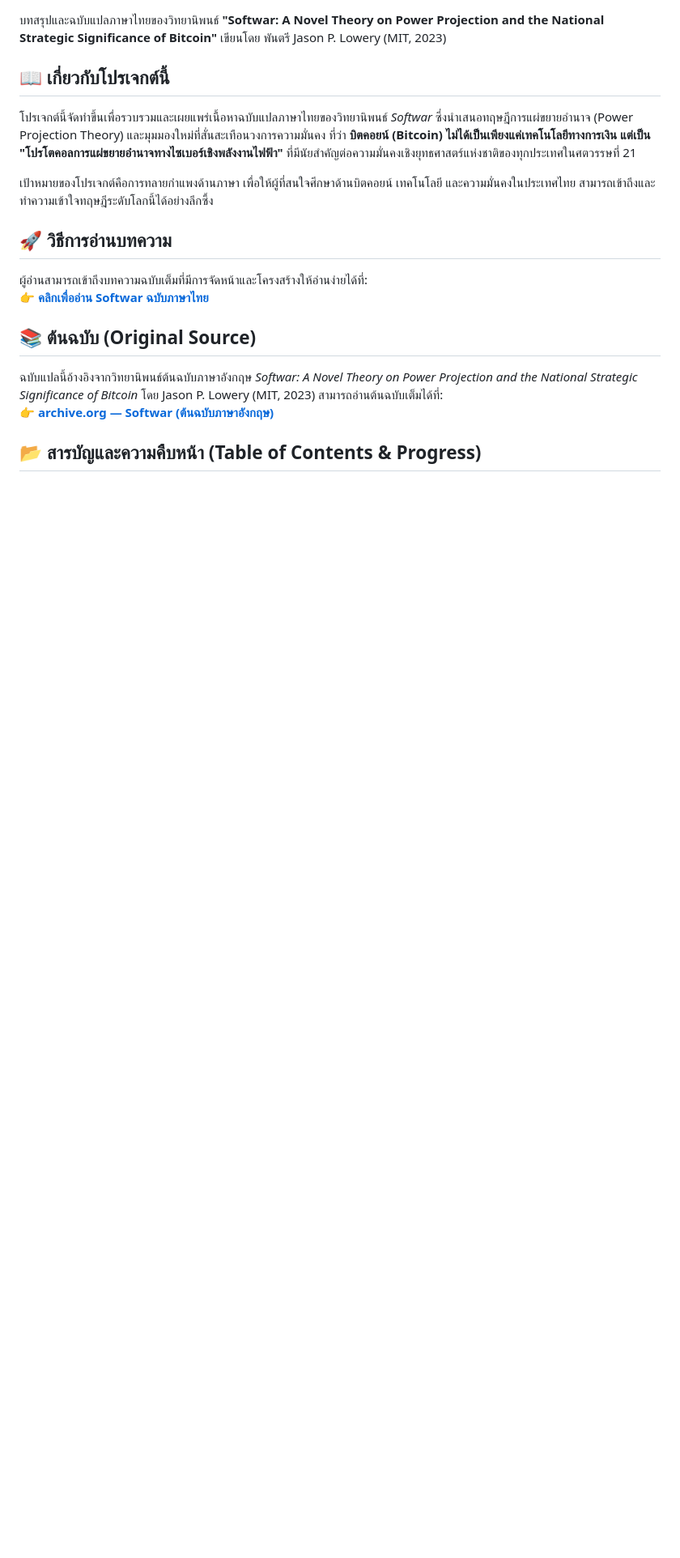
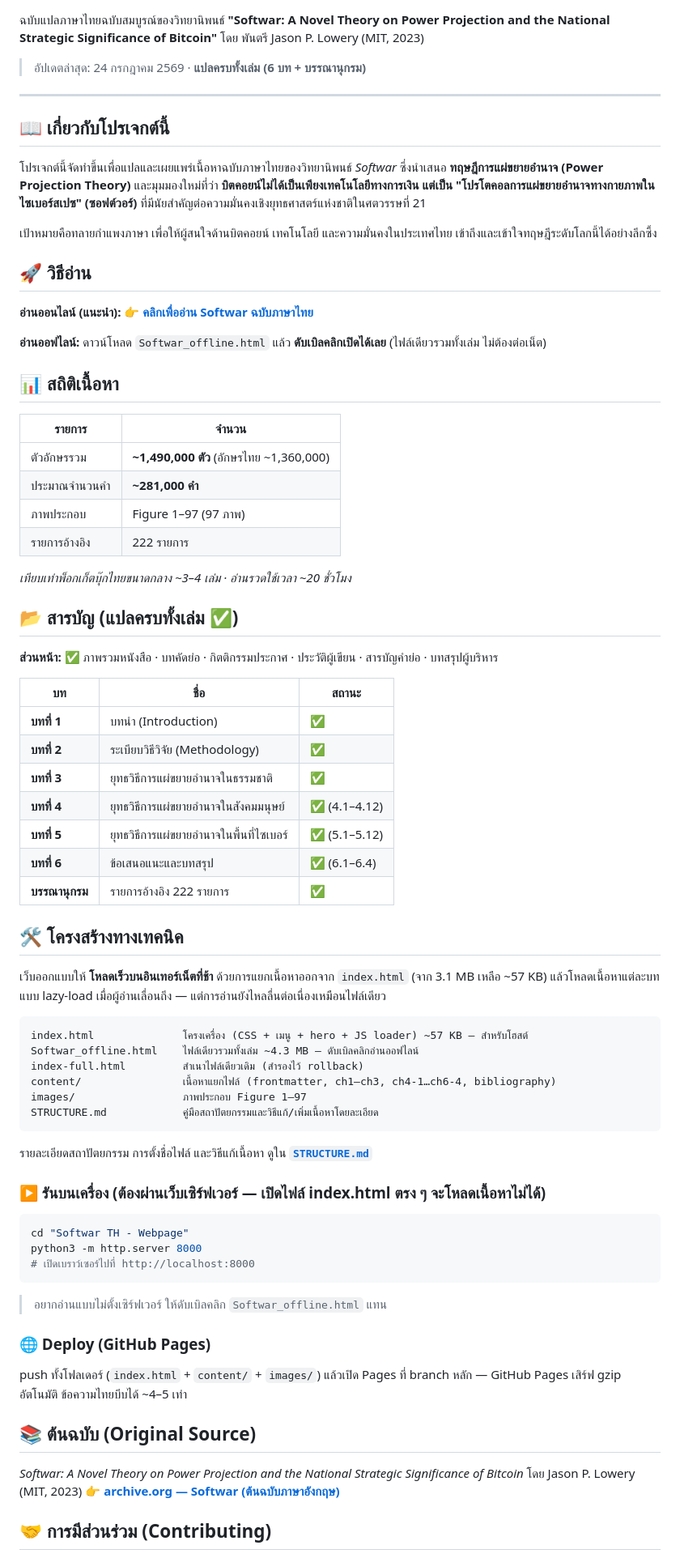
Before and after one commit to chontit/softwar-thai-translation, a Markdown page: README.md, the part around one of its changes. Shown at 81% size. Rendered like a GitHub page; blank space fills up the shorter version.

````diff
--- a/README.md
+++ b/README.md
@@ -4,19 +5,82 @@
 [![Topic: Bitcoin](https://img.shields.io/badge/Topic-Bitcoin_&_National_Security-blue.svg)]()
 
-บทสรุปและฉบับแปลภาษาไทยของวิทยานิพนธ์ **"Softwar: A Novel Theory on Power Projection and the National Strategic Significance of Bitcoin"** เขียนโดย พันตรี Jason P. Lowery (MIT, 2023)
+ฉบับแปลภาษาไทยฉบับสมบูรณ์ของวิทยานิพนธ์ **"Softwar: A Novel Theory on Power Projection and the National Strategic Significance of Bitcoin"** โดย พันตรี Jason P. Lowery (MIT, 2023)
+
+> อัปเดตล่าสุด: 24 กรกฎาคม 2569 · **แปลครบทั้งเล่ม (6 บท + บรรณานุกรม)**
+
+---
 
 ## 📖 เกี่ยวกับโปรเจกต์นี้
-โปรเจกต์นี้จัดทำขึ้นเพื่อรวบรวมและเผยแพร่เนื้อหาฉบับแปลภาษาไทยของวิทยานิพนธ์ *Softwar* ซึ่งนำเสนอทฤษฎีการแผ่ขยายอำนาจ (Power Projection Theory) และมุมมองใหม่ที่สั่นสะเทือนวงการความมั่นคง ที่ว่า **บิตคอยน์ (Bitcoin) ไม่ได้เป็นเพียงแค่เทคโนโลยีทางการเงิน แต่เป็น "โปรโตคอลการแผ่ขยายอำนาจทางไซเบอร์เชิงพลังงานไฟฟ้า"** ที่มีนัยสำคัญต่อความมั่นคงเชิงยุทธศาสตร์แห่งชาติของทุกประเทศในศตวรรษที่ 21
 
-เป้าหมายของโปรเจกต์คือการทลายกำแพงด้านภาษา เพื่อให้ผู้ที่สนใจศึกษาด้านบิตคอยน์ เทคโนโลยี และความมั่นคงในประเทศไทย สามารถเข้าถึงและทำความเข้าใจทฤษฎีระดับโลกนี้ได้อย่างลึกซึ้ง
+โปรเจกต์นี้จัดทำขึ้นเพื่อแปลและเผยแพร่เนื้อหาฉบับภาษาไทยของวิทยานิพนธ์ *Softwar* ซึ่งนำเสนอ **ทฤษฎีการแผ่ขยายอำนาจ (Power Projection Theory)** และมุมมองใหม่ที่ว่า **บิตคอยน์ไม่ได้เป็นเพียงเทคโนโลยีทางการเงิน แต่เป็น "โปรโตคอลการแผ่ขยายอำนาจทางกายภาพในไซเบอร์สเปซ" (ซอฟต์วอร์)** ที่มีนัยสำคัญต่อความมั่นคงเชิงยุทธศาสตร์แห่งชาติในศตวรรษที่ 21
 
-## 🚀 วิธีการอ่านบทความ
-ผู้อ่านสามารถเข้าถึงบทความฉบับเต็มที่มีการจัดหน้าและโครงสร้างให้อ่านง่ายได้ที่:
+เป้าหมายคือทลายกำแพงภาษา เพื่อให้ผู้สนใจด้านบิตคอยน์ เทคโนโลยี และความมั่นคงในประเทศไทย เข้าถึงและเข้าใจทฤษฎีระดับโลกนี้ได้อย่างลึกซึ้ง
+
+## 🚀 วิธีอ่าน
+
+**อ่านออนไลน์ (แนะนำ):**
 👉 **[คลิกเพื่ออ่าน Softwar ฉบับภาษาไทย](https://chontit.github.io/softwar-thai-translation/)**
 
+**อ่านออฟไลน์:** ดาวน์โหลด `Softwar_offline.html` แล้ว **ดับเบิลคลิกเปิดได้เลย** (ไฟล์เดียวรวมทั้งเล่ม ไม่ต้องต่อเน็ต)
+
+## 📊 สถิติเนื้อหา
+
+| รายการ | จำนวน |
+|---|---|
+| ตัวอักษรรวม | **~1,490,000 ตัว** (อักษรไทย ~1,360,000) |
+| ประมาณจำนวนคำ | **~281,000 คำ** |
+| ภาพประกอบ | Figure 1–97 (97 ภาพ) |
+| รายการอ้างอิง | 222 รายการ |
+
+*เทียบเท่าพ็อกเก็ตบุ๊กไทยขนาดกลาง ~3–4 เล่ม · อ่านรวดใช้เวลา ~20 ชั่วโมง*
+
+## 📂 สารบัญ (แปลครบทั้งเล่ม ✅)
+
+**ส่วนหน้า:** ✅ ภาพรวมหนังสือ · บทคัดย่อ · กิตติกรรมประกาศ · ประวัติผู้เขียน · สารบัญคำย่อ · บทสรุปผู้บริหาร
+
+| บท | ชื่อ | สถานะ |
+|---|---|---|
+| **บทที่ 1** | บทนำ (Introduction) | ✅ |
+| **บทที่ 2** | ระเบียบวิธีวิจัย (Methodology) | ✅ |
+| **บทที่ 3** | ยุทธวิธีการแผ่ขยายอำนาจในธรรมชาติ | ✅ |
+| **บทที่ 4** | ยุทธวิธีการแผ่ขยายอำนาจในสังคมมนุษย์ | ✅ (4.1–4.12) |
+| **บทที่ 5** | ยุทธวิธีการแผ่ขยายอำนาจในพื้นที่ไซเบอร์ | ✅ (5.1–5.12) |
+| **บทที่ 6** | ข้อเสนอแนะและบทสรุป | ✅ (6.1–6.4) |
+| **บรรณานุกรม** | รายการอ้างอิง 222 รายการ | ✅ |
+
+## 🛠️ โครงสร้างทางเทคนิค
+
+เว็บออกแบบให้ **โหลดเร็วบนอินเทอร์เน็ตที่ช้า** ด้วยการแยกเนื้อหาออกจาก `index.html` (จาก 3.1 MB เหลือ ~57 KB) แล้วโหลดเนื้อหาแต่ละบทแบบ lazy-load เมื่อผู้อ่านเลื่อนถึง — แต่การอ่านยังไหลลื่นต่อเนื่องเหมือนไฟล์เดียว
+
+```
+index.html              โครงเครื่อง (CSS + เมนู + hero + JS loader) ~57 KB — สำหรับโฮสต์
+Softwar_offline.html    ไฟล์เดียวรวมทั้งเล่ม ~4.3 MB — ดับเบิลคลิกอ่านออฟไลน์
+index-full.html         สำเนาไฟล์เดียวเดิม (สำรองไว้ rollback)
+content/                เนื้อหาแยกไฟล์ (frontmatter, ch1–ch3, ch4-1…ch6-4, bibliography)
+images/                 ภาพประกอบ Figure 1–97
+STRUCTURE.md            คู่มือสถาปัตยกรรมและวิธีแก้/เพิ่มเนื้อหาโดยละเอียด
+```
+
+รายละเอียดสถาปัตยกรรม การตั้งชื่อไฟล์ และวิธีแก้เนื้อหา ดูใน **[`STRUCTURE.md`](STRUCTURE.md)**
+
+### ▶️ รันบนเครื่อง (ต้องผ่านเว็บเซิร์ฟเวอร์ — เปิดไฟล์ index.html ตรง ๆ จะโหลดเนื้อหาไม่ได้)
+
+```bash
+cd "Softwar TH - Webpage"
+python3 -m http.server 8000
+# เปิดเบราว์เซอร์ไปที่ http://localhost:8000
+```
+
+> อยากอ่านแบบไม่ตั้งเซิร์ฟเวอร์ ให้ดับเบิลคลิก `Softwar_offline.html` แทน
+
+### 🌐 Deploy (GitHub Pages)
+
+push ทั้งโฟลเดอร์ (`index.html` + `content/` + `images/`) แล้วเปิด Pages ที่ branch หลัก — GitHub Pages เสิร์ฟ gzip อัตโนมัติ ข้อความไทยบีบได้ ~4–5 เท่า
+
 ## 📚 ต้นฉบับ (Original Source)
-ฉบับแปลนี้อ้างอิงจากวิทยานิพนธ์ต้นฉบับภาษาอังกฤษ *Softwar: A Novel Theory on Power Projection and the National Strategic Significance of Bitcoin* โดย Jason P. Lowery (MIT, 2023) สามารถอ่านต้นฉบับเต็มได้ที่:
+
+*Softwar: A Novel Theory on Power Projection and the National Strategic Significance of Bitcoin* โดย Jason P. Lowery (MIT, 2023)
 👉 **[archive.org — Softwar (ต้นฉบับภาษาอังกฤษ)](https://archive.org/details/lowery-jason-p.-major-softwar-a-novel-theory-on-power-projection-and-the-nationa)**
 
-## 📂 สารบัญและความคืบหน้า (Table of Contents & Progress)
+## 🤝 การมีส่วนร่วม (Contributing)
 
````
Also changed, not shown: other parts of README.md (+10 -18 lines).
